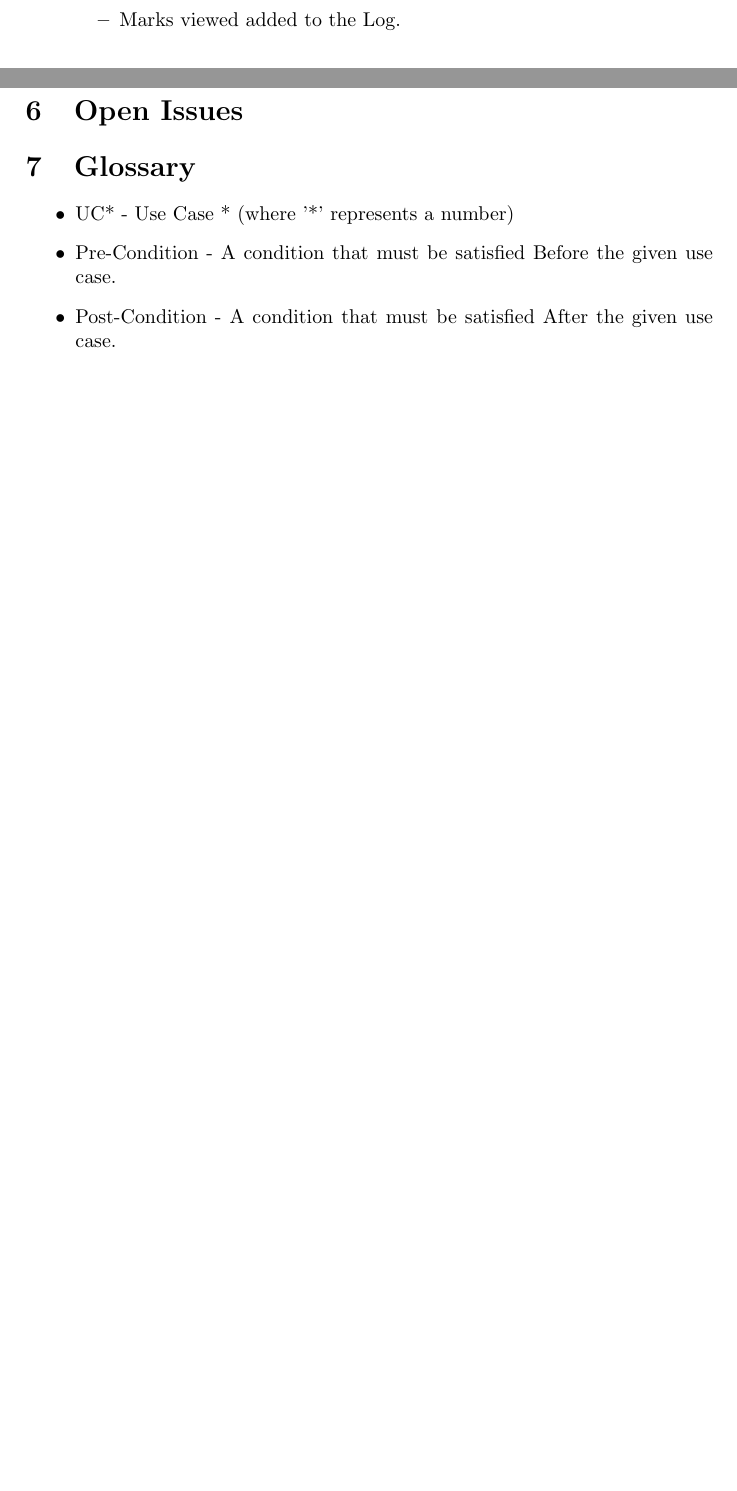
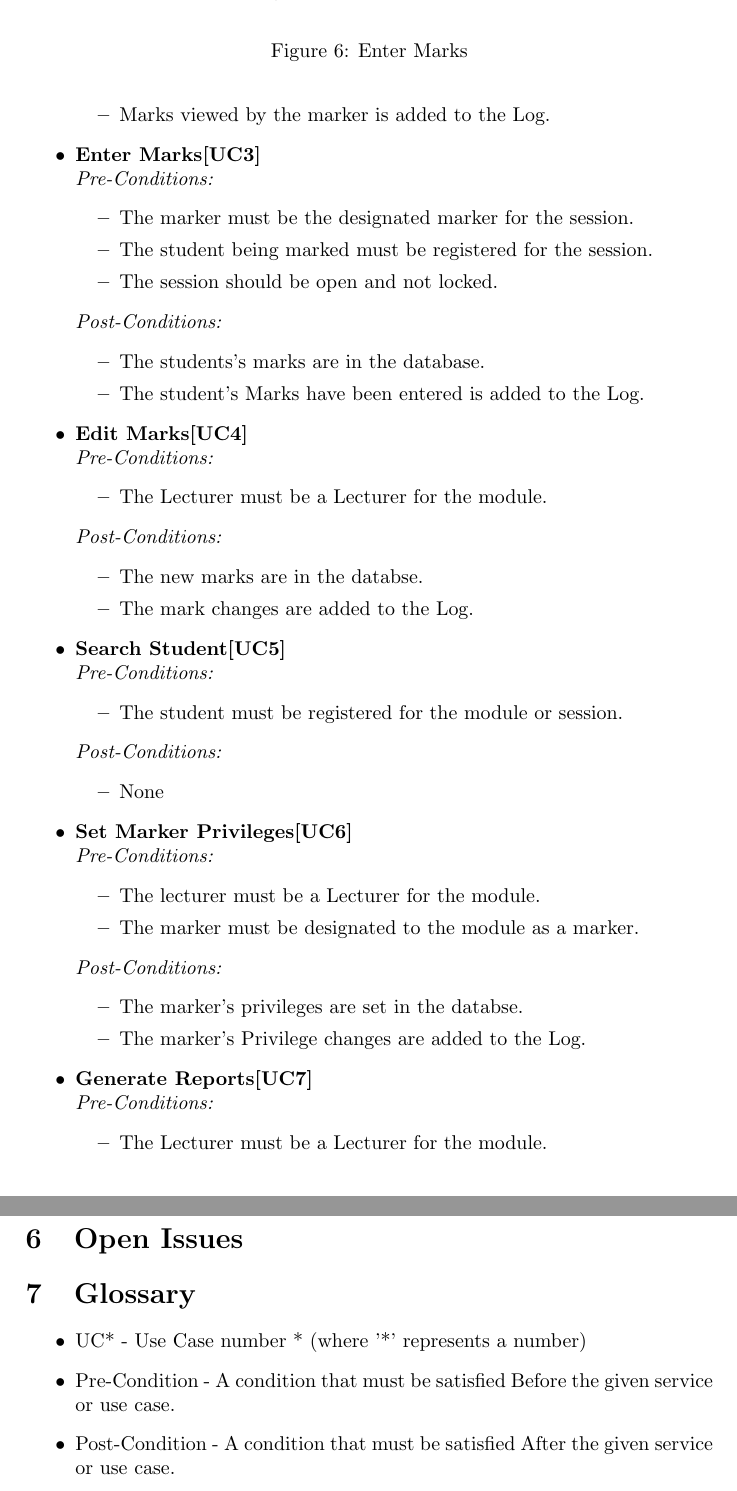
Before and after one commit to JacoBezuidenhout/COS301-Group-8, a LaTeX document (srs.tex): two parts of pages 5 and 6 of 7 before the commit and two parts of pages 6 and 8 of 8 after it, joined at a grey line, cut at the place of the change, the shorter picture padded with empty space. Compiled offline with pdfLaTeX.

Commit message:
modified:   srs.tex 	->Added all of the section 5.5 Use case/Services contracts.

```diff
--- a/srs.tex
+++ b/srs.tex
@@ -245,4 +246,61 @@
 
 						\textit{Post-Conditions:}
 								\begin{itemize}
-									\item Marks viewed added to the Log.
+									\item Marks viewed by the marker is added to the Log.
+								\end{itemize}
+
+				\item	\textbf{Enter Marks[UC3]}\\*
+						\textit{Pre-Conditions:}
+								\begin{itemize}
+									\item The marker must be the designated marker for the session.
+									\item The student being marked must be registered for the session.
+									\item The session should be open and not locked.
+								\end{itemize}
+
+						\textit{Post-Conditions:}
+								\begin{itemize}
+									\item The students's marks are in the database.
+									\item The student's Marks have been entered is added to the Log.
+								\end{itemize}
+
+				\item	\textbf{Edit Marks[UC4]}\\*
+						\textit{Pre-Conditions:}
+								\begin{itemize}
+									\item The Lecturer must be a Lecturer for the module.
+								\end{itemize}
+
+						\textit{Post-Conditions:}
+								\begin{itemize}
+									\item The new marks are in the databse.
+									\item The mark changes are added to the Log.
+								\end{itemize}
+
+				\item	\textbf{Search Student[UC5]}\\*
+						\textit{Pre-Conditions:}
+								\begin{itemize}
+									\item The student must be registered for the module or session.
+								\end{itemize}
+
+						\textit{Post-Conditions:}
+								\begin{itemize}
+									\item None
+								\end{itemize}
+
+				\item	\textbf{Set Marker Privileges[UC6]}\\*
+						\textit{Pre-Conditions:}
+								\begin{itemize}
+									\item The lecturer must be a Lecturer for the module.
+									\item The marker must be designated to the module as a marker.
+								\end{itemize}
+
+						\textit{Post-Conditions:}
+								\begin{itemize}
+									\item The marker's privileges are set in the databse.
+									\item The marker's Privilege changes are added to the Log.
+								\end{itemize}
+
+				\item	\textbf{Generate Reports[UC7]}\\*
+						\textit{Pre-Conditions:}
+								\begin{itemize}
+									\item The Lecturer must be a Lecturer for the module.
+									\item The sessions should all be locked.
@@ -258,9 +398,9 @@
 	\section{Glossary}
 
 		\begin{itemize}
-			\item UC* - Use Case * (where '*' represents a number)
-			\item Pre-Condition - A condition that must be satisfied Before the given use case.
-			\item Post-Condition - A condition that must be satisfied After the given use case.
+			\item UC* - Use Case number * (where '*' represents a number)
+			\item Pre-Condition - A condition that must be satisfied Before the given service or use case.
+			\item Post-Condition - A condition that must be satisfied After the given service or use case.
 		\end{itemize}
 
 \end{document}
```
Also changed, not shown: srs.tex (89 more changed lines).
